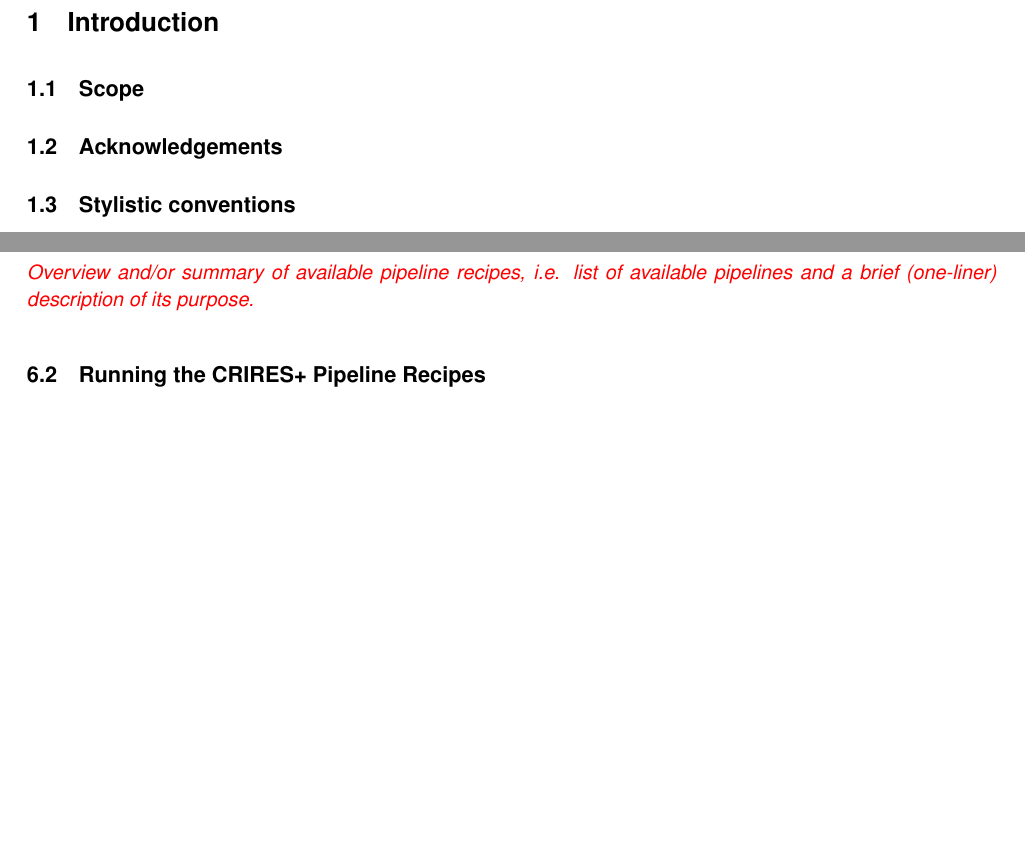
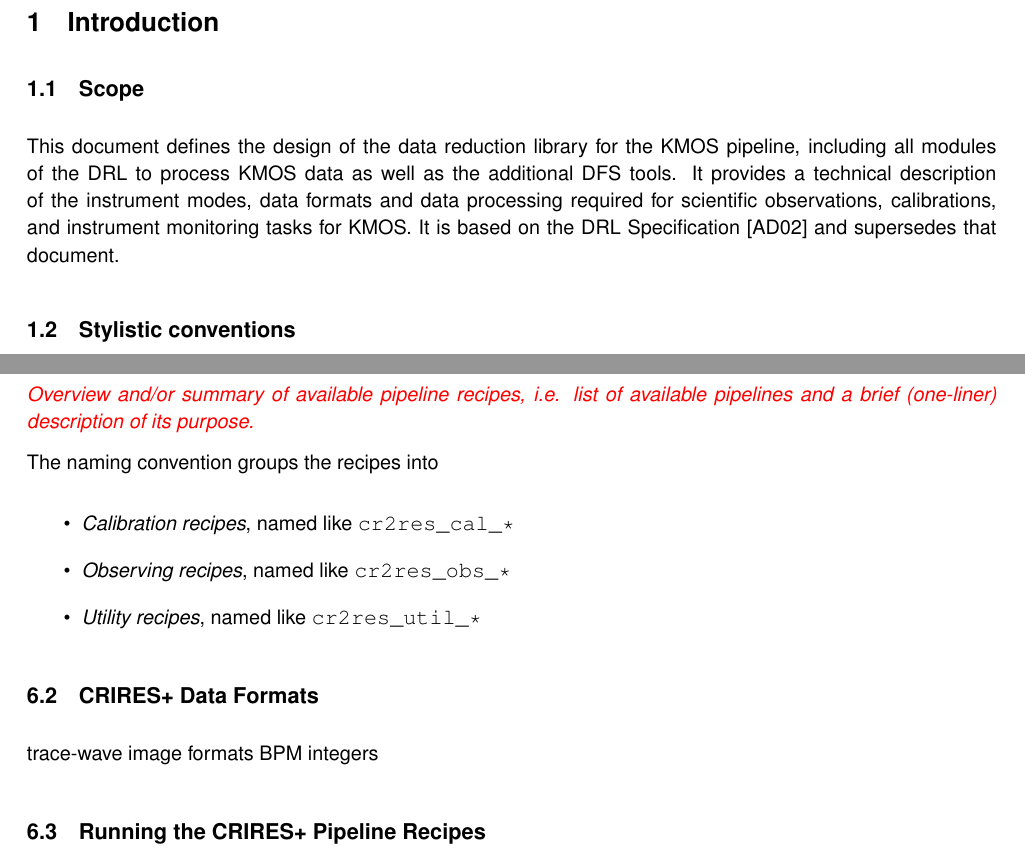
Before and after one commit to ivh/cr2rem, a LaTeX document (manual/cr2res-pipeline-manual.tex, which reads manual/cr2res_introduction.tex, manual/cr2res_quickstart.tex): two parts of pages 11 and 16 of 35, joined at a grey line, cut so that both start at the same text, the shorter picture padded with empty space. Compiled offline with pdfLaTeX.

Commit message:
Updates from Overleaf

```diff
--- a/manual/cr2res_introduction.tex
+++ b/manual/cr2res_introduction.tex
@@ -4,7 +4,13 @@
 \subsection{Scope}
 \label{sec:scope}
 
-\subsection{Acknowledgements}
+This document defines the design of the data reduction library for the KMOS pipeline, including
+all modules of the DRL to process KMOS data as well as the additional DFS tools. It provides a
+technical description of the instrument modes, data formats and data processing required for
+scientific observations, calibrations, and instrument monitoring tasks for KMOS. It is based on
+the DRL Specification [AD02] and supersedes that document.
+
+%\subsection{Acknowledgements}
 
 \subsection{Stylistic conventions}
 \label{sec:style}
--- a/manual/cr2res_quickstart.tex
+++ b/manual/cr2res_quickstart.tex
@@ -9,8 +9,23 @@
 \red{\textit{Overview and/or summary of available pipeline recipes, i.e. list
     of available pipelines and a brief (one-liner) description of its purpose.}}
 
+The naming convention groups the recipes into
+\begin{itemize}
+    \item \textit{Calibration recipes}, named like \texttt{cr2res\_cal\_*}
+    \item \textit{Observing recipes}, named like \texttt{cr2res\_obs\_*}
+    \item \textit{Utility recipes}, named like \texttt{cr2res\_util\_*}
+\end{itemize}
+
+\subsection{\instrument{} Data Formats}
+\label{sec:exec-recipes-quick}
+
+trace-wave
+image formats
+BPM integers
+
 \subsection{Running the \instrument{} Pipeline Recipes}
 \label{sec:exec-recipes-quick}
+
 
 \subsubsection{Getting Started with \gasgano{}}
 \label{sec:gasgano-quick}
```
